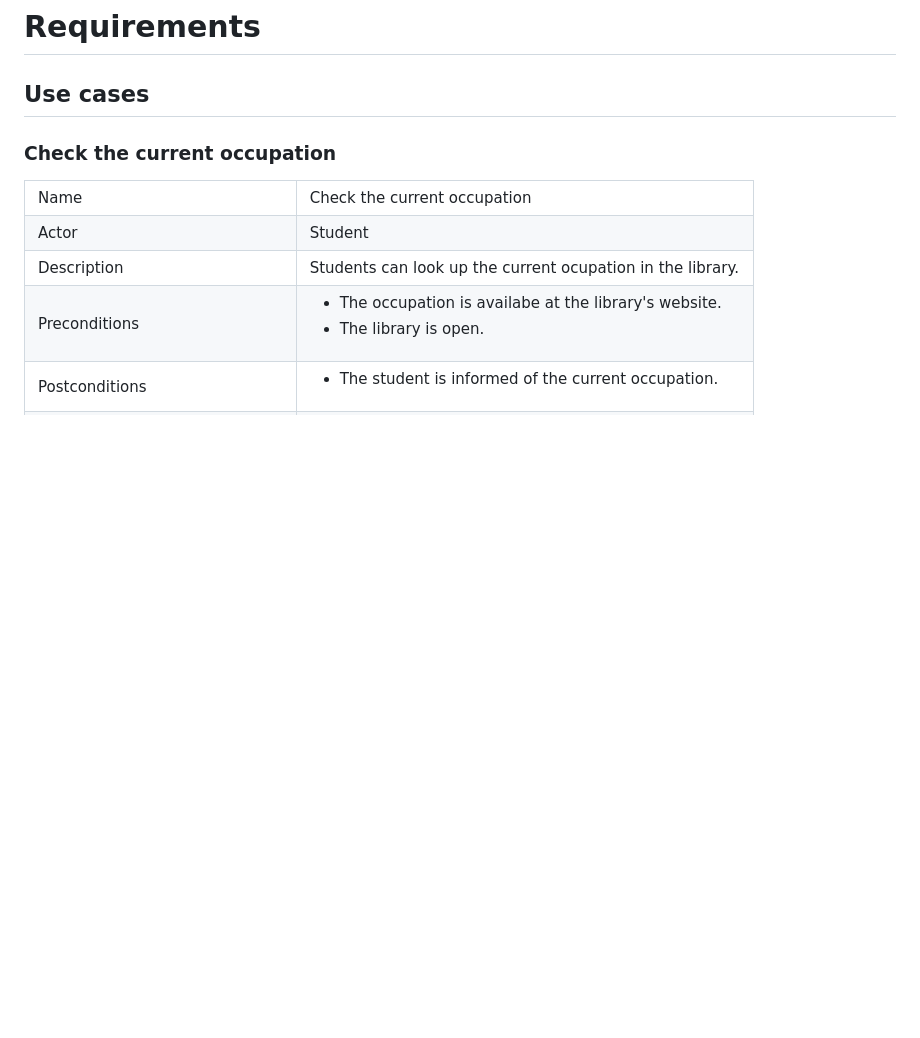
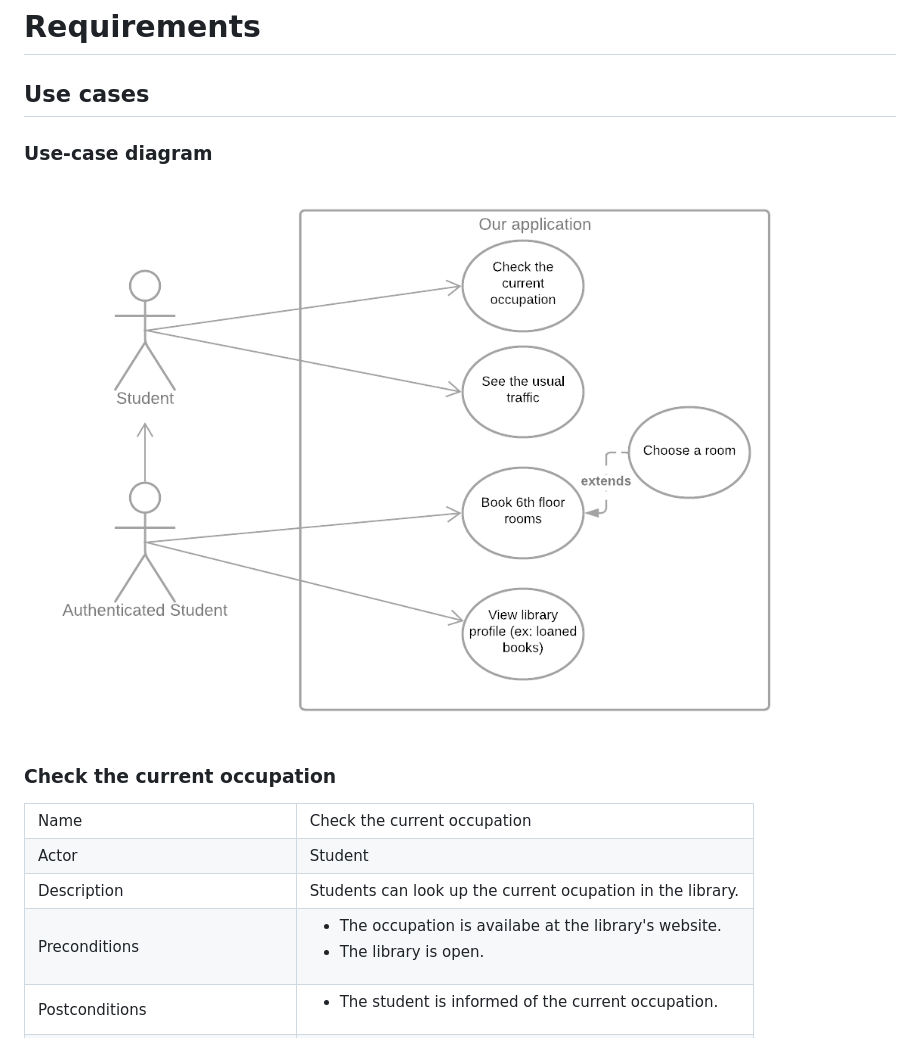
Before and after one commit to LEIC-ES-2021-22/2LEIC07T1, a Markdown page: docs/requirements.md, the part around the change. Rendered like a GitHub page; pictures changed too: docs/usecase.png (added); blank space fills up the shorter version.

Commit message:
diagramainserido

```diff
--- a/docs/requirements.md
+++ b/docs/requirements.md
@@ -1,6 +1,10 @@
 # Requirements
 
 ## Use cases
+
+### Use-case diagram
+
+![fig1](usecase.png)
 
 ### Check the current occupation
 
```
